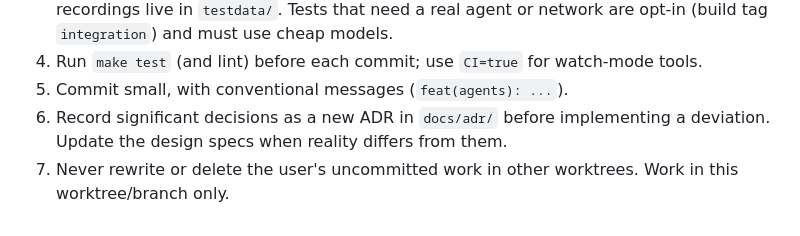
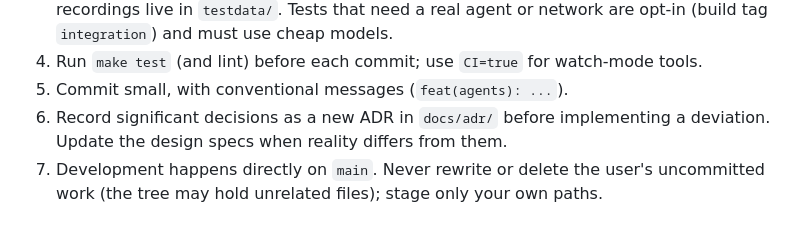
Before and after one commit to brightpuddle/clara, a Markdown page: AGENTS.md, the part around the change. Drawn GitHub-style.

Commit message:
docs: stage 1 merged to main; develop directly on main

```diff
--- a/AGENTS.md
+++ b/AGENTS.md
@@ -294,5 +294,5 @@ iPhone/Mac client. Read these before touching it:
 5. Commit small, with conventional messages (`feat(agents): ...`).
 6. Record significant decisions as a new ADR in `docs/adr/` before implementing
    a deviation. Update the design specs when reality differs from them.
-7. Never rewrite or delete the user's uncommitted work in other worktrees. Work
-   in this worktree/branch only.
+7. Development happens directly on `main`. Never rewrite or delete the user's
+   uncommitted work (the tree may hold unrelated files); stage only your own paths.
```
Also changed, not shown: 1 other file.
